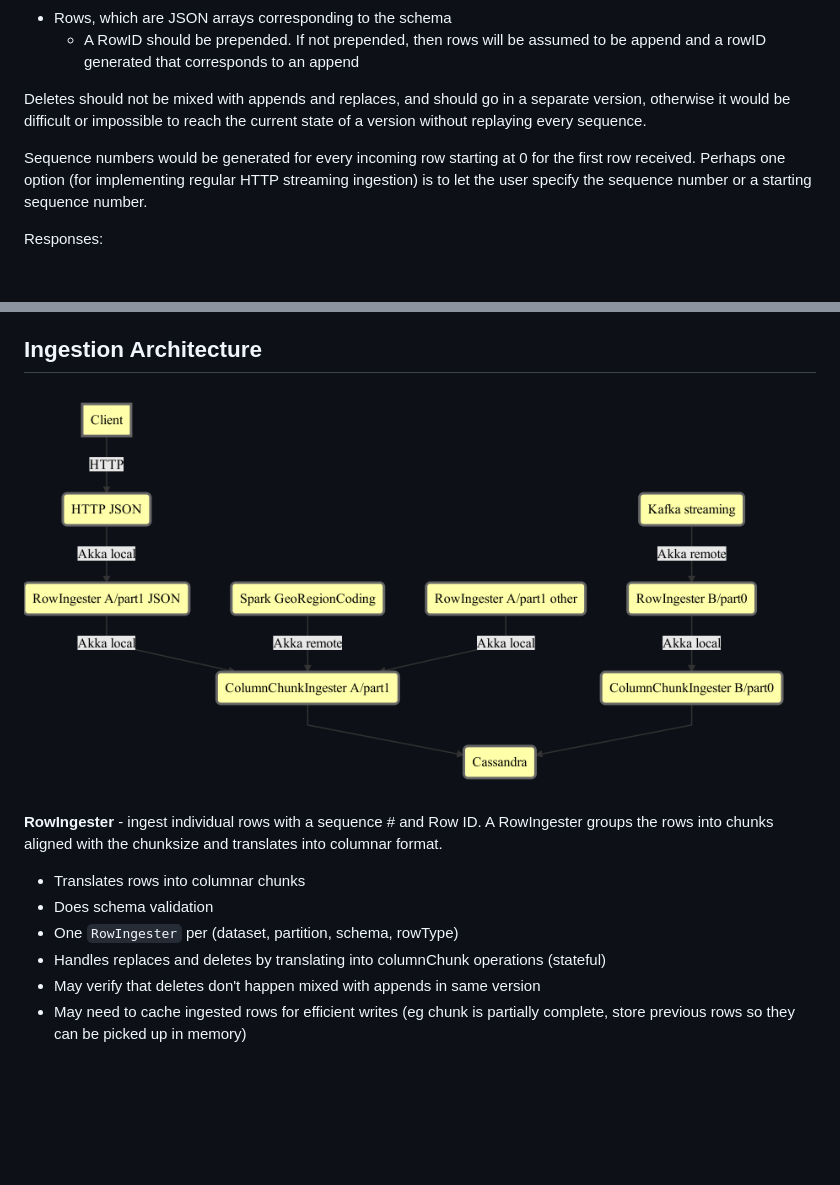
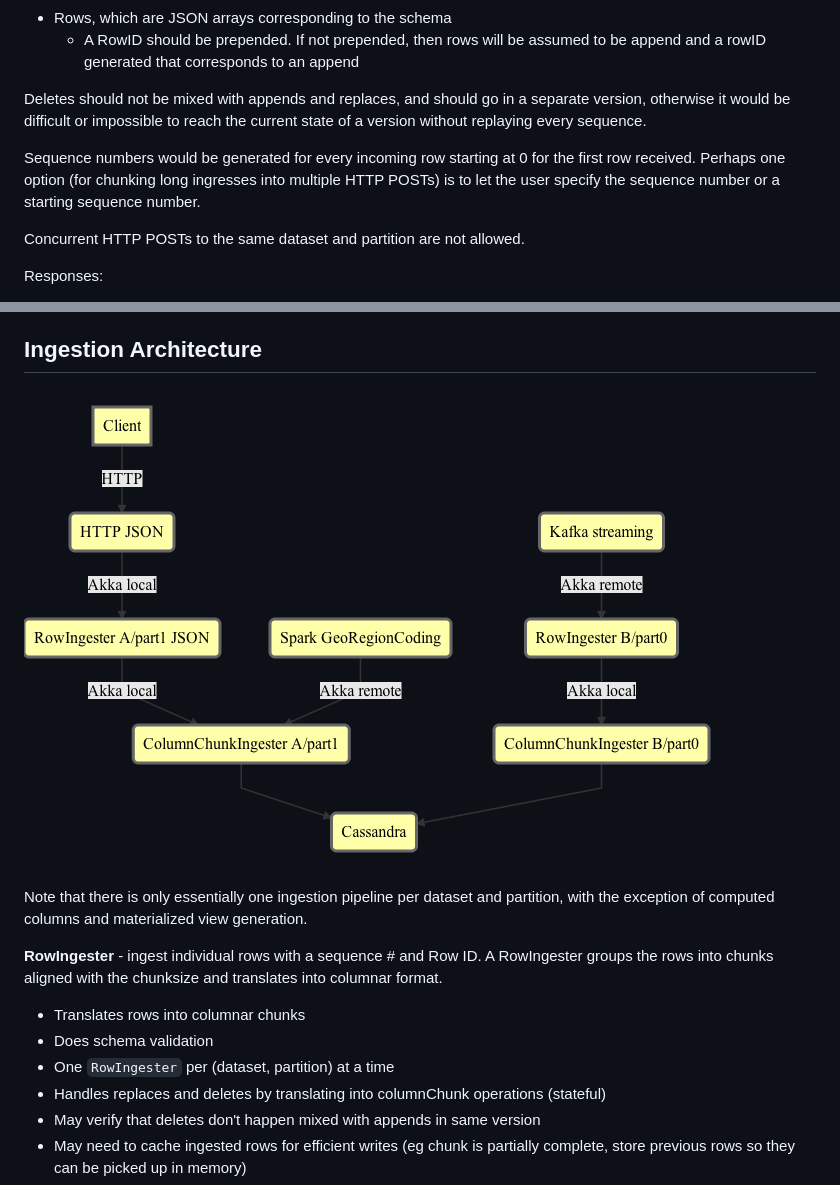
Before and after one commit to filodb/FiloDB, a Markdown page: doc/ingestion.md, 2 parts joined by grey strips. GitHub-like rendering; pictures changed too: doc/ingestion-architecture.mermaid.png; blank space fills up the shorter version.

Commit message:
Update ingestion diagram a little bit

```diff
--- a/doc/ingestion.md
+++ b/doc/ingestion.md
@@ -53,7 +53,9 @@ Each request would include the following:
 
 Deletes should not be mixed with appends and replaces, and should go in a separate version, otherwise it would be difficult or impossible to reach the current state of a version without replaying every sequence.
 
-Sequence numbers would be generated for every incoming row starting at 0 for the first row received.  Perhaps one option (for implementing regular HTTP streaming ingestion) is to let the user specify the sequence number or a starting sequence number.
+Sequence numbers would be generated for every incoming row starting at 0 for the first row received.  Perhaps one option (for chunking long ingresses into multiple HTTP POSTs) is to let the user specify the sequence number or a starting sequence number.
+
+Concurrent HTTP POSTs to the same dataset and partition are not allowed.
 
 Responses:
 - 200, if every sequence number/row was acked
@@ -161,10 +163,12 @@ downstream writer, the client also has throttling, preventing flooding.
 
 ![](ingestion-architecture.mermaid.png)
 
+Note that there is only essentially one ingestion pipeline per dataset and partition, with the exception of computed columns and materialized view generation.
+
 **RowIngester** - ingest individual rows with a sequence # and Row ID.  A RowIngester groups the rows into chunks aligned with the chunksize and translates into columnar format.
 - Translates rows into columnar chunks
 - Does schema validation
-- One `RowIngester` per (dataset, partition, schema, rowType)
+- One `RowIngester` per (dataset, partition) at a time
 - Handles replaces and deletes by translating into columnChunk operations (stateful)
 - May verify that deletes don't happen mixed with appends in same version
 - May need to cache ingested rows for efficient writes (eg chunk is partially complete, store previous rows so they can be picked up in memory)
```
Also changed, not shown: 1 other file.
